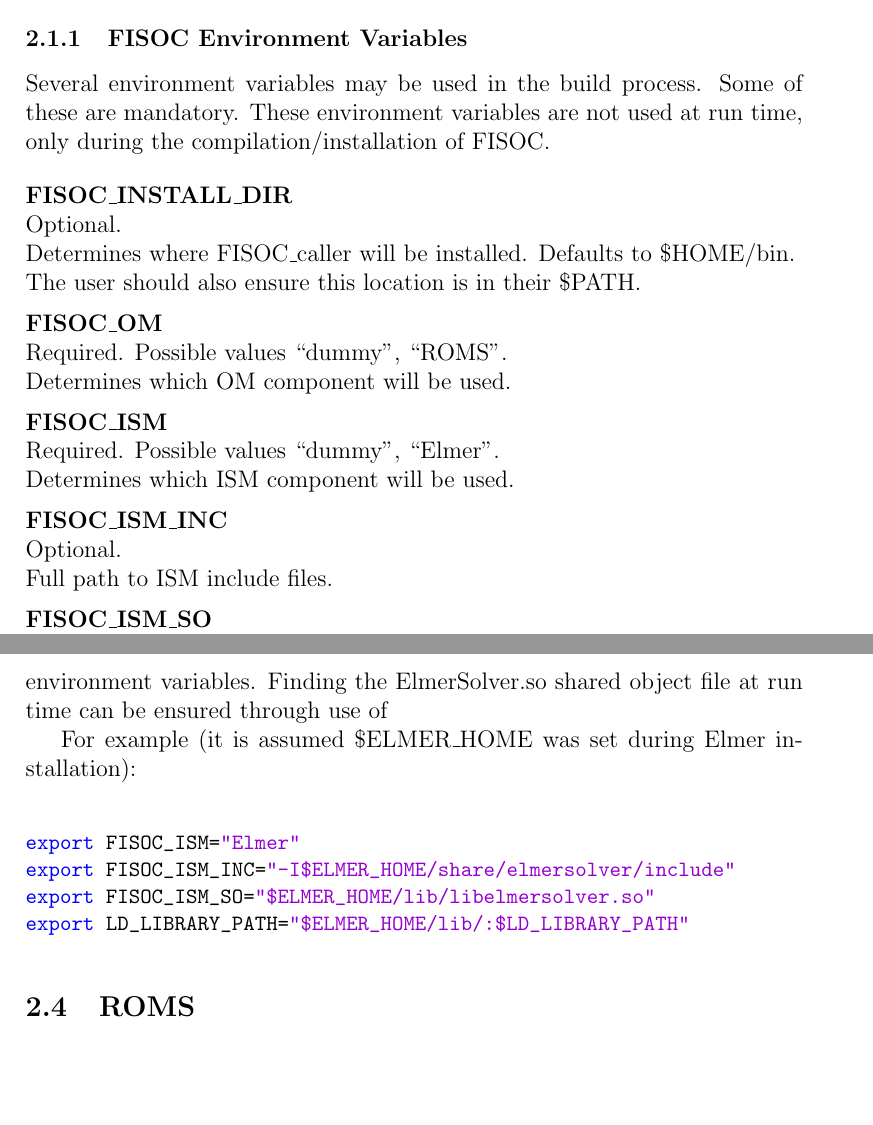
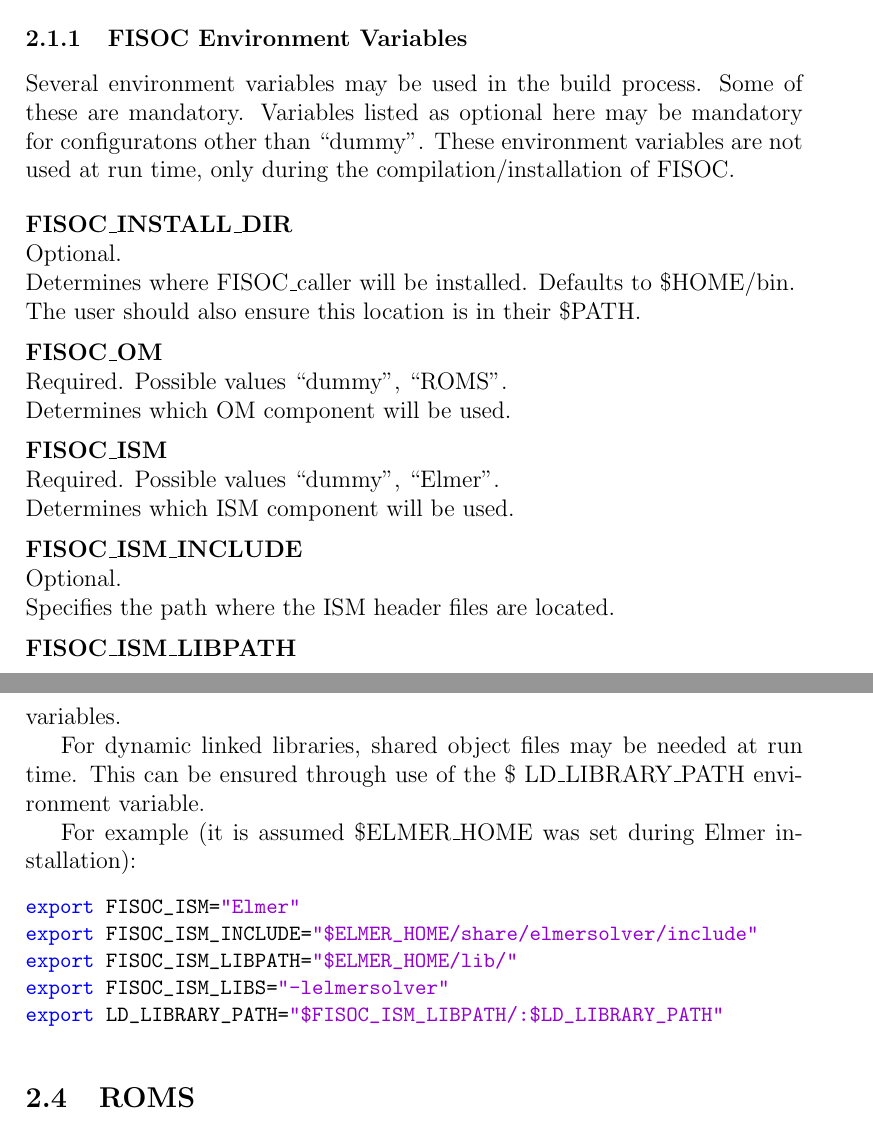
Before and after one commit to RupertGladstone/FISOC, a LaTeX document (doc/FISOC_manual.tex): two parts of pages 2 and 6 of 9, joined at a grey line, cut so that both start at the same text, the shorter picture padded with empty space. Compiled offline with pdfLaTeX.

Commit message:
minor improvement to build process: the use of environment variables now mirrors the approach of ESMF

```diff
--- a/doc/FISOC_manual.tex
+++ b/doc/FISOC_manual.tex
@@ -86,6 +86,8 @@
 
 Several environment variables may be used in the build process.
 Some of these are mandatory.
+Variables listed as optional here may be mandatory for configuratons other than
+``dummy''.
 These environment variables are not used at run time, only during
 the compilation/installation of FISOC.
 
@@ -103,9 +105,9 @@
 Required. Possible values ``dummy'', ``Elmer''.    \\
 Determines which ISM component will be used.       \\
 \vspace{6pt}
-\textbf{FISOC\_ISM\_INC}                           \\
+\textbf{FISOC\_ISM\_INCLUDE}                       \\
 Optional.                                          \\
-Full path to ISM include files.                    \\
+Specifies the path where the ISM header files are located.\\
 \vspace{6pt}
-\textbf{FISOC\_ISM\_SO}                            \\
+\textbf{FISOC\_ISM\_LIBPATH}                       \\
 Optional.                                          \\
@@ -246,6 +254,3 @@
 \label{sec:Elmer}
 ***ref or link Elmer/Ice
 
-FISOC needs to know where to find the relevant Elmer/Ice module files and shared object files.
-This can be done at compile time through the  *** environment variables.
-Finding the ElmerSolver.so shared object file at run time can be ensured through use of
@@ -253,12 +260,17 @@
+environment variables.
 
-For example (it is assumed \$ELMER\_HOME was set during Elmer installation):\\
+For dynamic linked libraries, shared object files may be needed at run time.
+This can be ensured through use of
+the \$ LD\_LIBRARY\_PATH environment variable.
+
+For example (it is assumed \$ELMER\_HOME was set during Elmer installation):
 \begin{lstlisting}
 export FISOC_ISM="Elmer"
-export FISOC_ISM_INC="-I$ELMER_HOME/share/elmersolver/include"
-export FISOC_ISM_SO="$ELMER_HOME/lib/libelmersolver.so"
-export LD_LIBRARY_PATH="$ELMER_HOME/lib/:$LD_LIBRARY_PATH"
+export FISOC_ISM_INCLUDE="$ELMER_HOME/share/elmersolver/include"
+export FISOC_ISM_LIBPATH="$ELMER_HOME/lib/"
+export FISOC_ISM_LIBS="-lelmersolver"
+export LD_LIBRARY_PATH="$FISOC_ISM_LIBPATH/:$LD_LIBRARY_PATH"
 \end{lstlisting}
-\label{sec:ROMS}
 
 
 \subsection{ROMS}
```
Also changed, not shown: Makefile, doc/FISOC_manual.tex (33 more changed lines).
